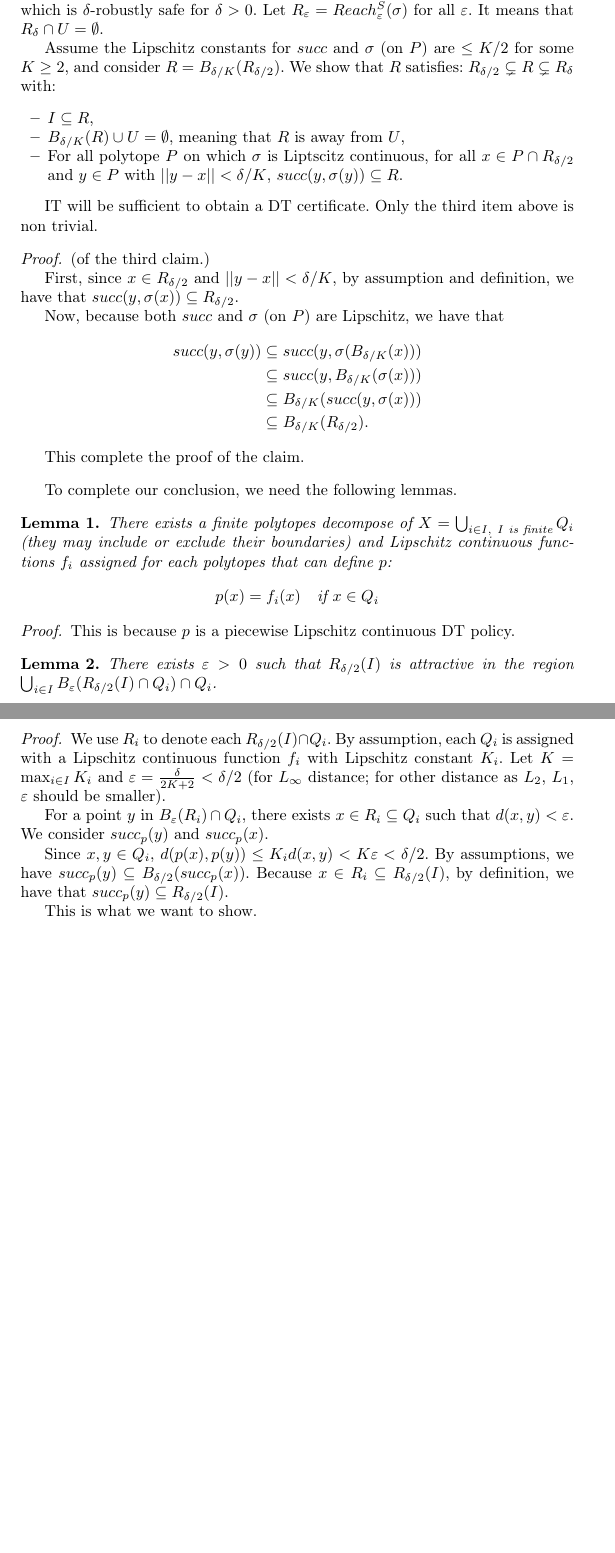
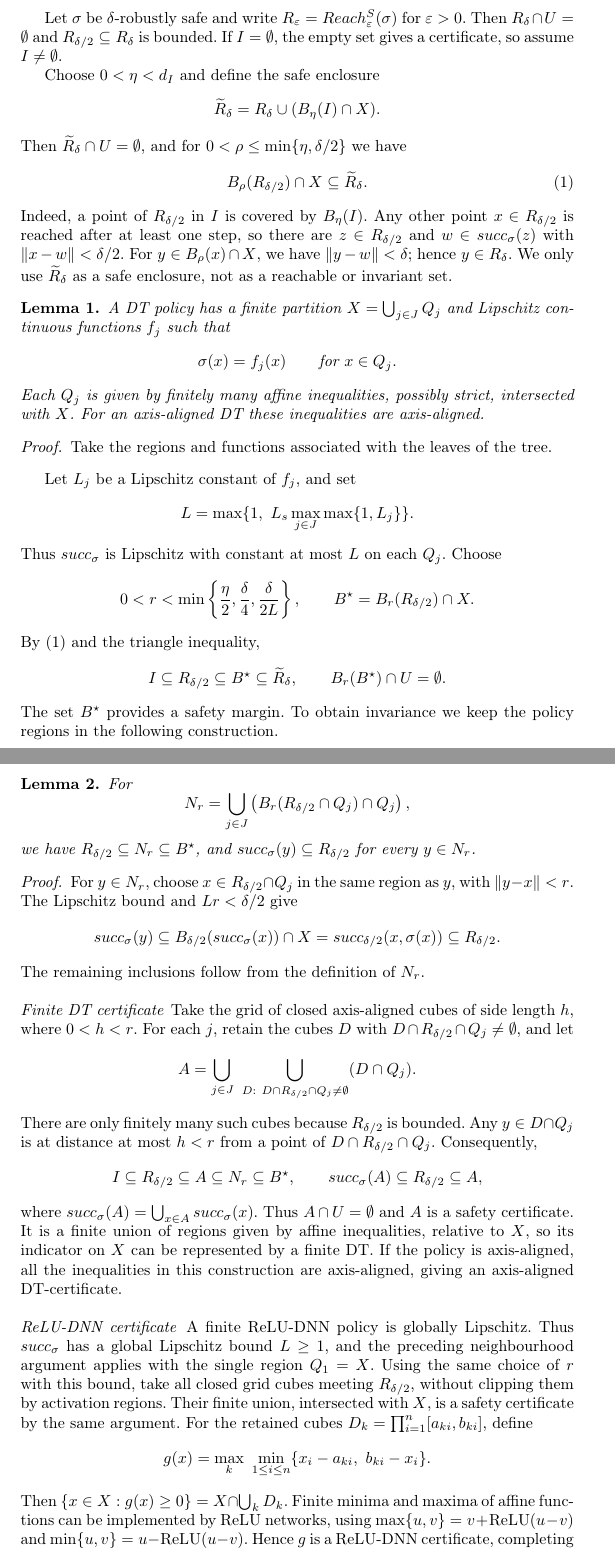
Before and after one commit to blaisegenest/vericompensate, a LaTeX paper (CAV2026B_cart_pole/CAV2026_a_proof.tex): two parts of pages 2 and 3 of 3, joined at a grey line, cut so that both start at the same text, the shorter picture padded with empty space. Compiled offline with pdfLaTeX.

Commit message:
update a proof

```diff
--- a/CAV2026B_cart_pole/CAV2026_a_proof.tex
+++ b/CAV2026B_cart_pole/CAV2026_a_proof.tex
@@ -148,88 +130,102 @@ then $f$ is called a DT-certificate.
 \end{theorem}
 
-Let $\sigma$ be a piecewise Lipschitz-continuous policy for system $S=(X,C,succ,U,I)$ which is $\delta$-robustly safe for $\delta>0$.
-Let $R_\varepsilon=Reach^S_\varepsilon(\sigma)$ for all $\varepsilon$.
-It means that $R_\delta \cap U = \emptyset$.
+Let $\sigma$ be $\delta$-robustly safe and write
+$R_\varepsilon=Reach^S_\varepsilon(\sigma)$ for $\varepsilon>0$.
+Then $R_\delta\cap U=\emptyset$ and $R_{\delta/2}\subseteq R_\delta$ is bounded.
+If $I=\emptyset$, the empty set gives a certificate, so assume $I\ne\emptyset$.
 
-Assume the Lipschitz constants for $succ$ and $\sigma$ (on $P$) are $\leq K/2$ for some $K \geq 2$, and consider $R = B_{\delta/K}(R_{\delta/2})$.
-We show that $R$ satisfies:
-$R_{\delta/2} \subsetneq R \subsetneq R_\delta$
-with:
-\begin{itemize}
-	\item $I \subseteq R$,
-	\item $B_{\delta/K}(R)\cup U = \emptyset$,
-	meaning that $R$ is away from $U$,
-	\item For all polytope $P$ on which
-    $\sigma$ is Liptscitz continuous,
-	for all $x \in P \cap R_{\delta/2}$ and
-	$y\in P$ with $||y-x||<\delta/K$,
-	$succ(y,\sigma(y)) \subseteq R$.
-\end{itemize}
-
-IT will be sufficient to obtain a DT certificate.
-Only the third item above is non trivial.
-
-\begin{proof}
-	(of the third claim.)
-
-	First, since $x\in R_{\delta/2}$ and $||y-x||<\delta/K$,  by assumption and definition, we have that $succ(y,\sigma(x))\subseteq  R_{\delta/2}$.
-
-	Now, because both $succ$ and $\sigma$ (on $P$) are Lipschitz, we have that \begin{align*}
-		succ(y,\sigma(y)) &\subseteq succ(y,\sigma(B_{\delta/K}(x))) \\
-		&\subseteq succ(y,B_{\delta/K}(\sigma(x))) \\
-		&\subseteq B_{\delta/K}(succ(y,\sigma(x))) \\
-		&\subseteq B_{\delta/K}(R_{\delta/2}).
-	\end{align*}
-
-	This complete the proof of the claim.
-\end{proof}
-
-
-
-To complete our conclusion, we need the following lemmas.
+Choose $0<\eta<d_I$ and define the safe enclosure
+\[
+\widetilde R_\delta=R_\delta\cup(B_\eta(I)\cap X).
+\]
+Then $\widetilde R_\delta\cap U=\emptyset$, and for
+$0<\rho\leq\min\{\eta,\delta/2\}$ we have
+\begin{equation}\label{eq:safe-enclosure}
+B_\rho(R_{\delta/2})\cap X\subseteq\widetilde R_\delta.
+\end{equation}
+Indeed, a point of $R_{\delta/2}$ in $I$ is covered by $B_\eta(I)$.
+Any other point $x\in R_{\delta/2}$ is reached after at least one step, so there are $z\in R_{\delta/2}$ and $w\in succ_\sigma(z)$ with $\|x-w\|<\delta/2$.
+For $y\in B_\rho(x)\cap X$, we have $\|y-w\|<\delta$; hence $y\in R_\delta$.
+We only use $\widetilde R_\delta$ as a safe enclosure, not as a reachable or invariant set.
 
 \begin{lemma}
-	There exists a finite polytopes decompose of $X=\bigcup_{i\in I,\ I\text{ is finite}} Q_i$ (they may include or exclude their boundaries) and Lipschitz continuous functions $f_i$ assigned for each polytopes that can define $p$:\begin{align*}
-		p(x) = f_i(x)\quad \text{if }x\in Q_i
-	\end{align*}
+A DT policy has a finite partition $X=\bigcup_{j\in J}Q_j$ and Lipschitz continuous functions $f_j$ such that
+\[
+\sigma(x)=f_j(x)\qquad\text{for }x\in Q_j.
+\]
+Each $Q_j$ is given by finitely many affine inequalities, possibly strict, intersected with $X$. For an axis-aligned DT these inequalities are axis-aligned.
 \end{lemma}
 
 \begin{proof}
-	This is because $p$ is a piecewise  Lipschitz continuous DT policy.
+Take the regions and functions associated with the leaves of the tree.
 \end{proof}
 
-
-
-
+Let $L_j$ be a Lipschitz constant of $f_j$, and set
+\[
+L=\max\{1,\ L_s\max_{j\in J}\max\{1,L_j\}\}.
+\]
+Thus $succ_\sigma$ is Lipschitz with constant at most $L$ on each $Q_j$.
+Choose
+\[
+0<r<\min\left\{\frac{\eta}{2},\frac{\delta}{4},\frac{\delta}{2L}\right\},
+\qquad B^\star=B_r(R_{\delta/2})\cap X.
+\]
+By (\ref{eq:safe-enclosure}) and the triangle inequality,
+\[
+I\subseteq R_{\delta/2}\subseteq B^\star\subseteq\widetilde R_\delta,
+\qquad B_r(B^\star)\cap U=\emptyset.
+\]
+The set $B^\star$ provides a safety margin. To obtain invariance we keep the policy regions in the following construction.
 
 \begin{lemma}
-	There exists $\varepsilon >0$ such that $R_{\delta/2}(I)$ is attractive in the region $\bigcup_{i\in I}B_\varepsilon(R_{\delta/2}(I)\cap Q_i)\cap Q_i$.
+For
+\[
+N_r=\bigcup_{j\in J}\left(B_r(R_{\delta/2}\cap Q_j)\cap Q_j\right),
+\]
+we have $R_{\delta/2}\subseteq N_r\subseteq B^\star$, and
+$succ_\sigma(y)\subseteq R_{\delta/2}$ for every $y\in N_r$.
 \end{lemma}
 
 \begin{proof}
-	We use $R_i$ to denote each $R_{\delta/2}(I)\cap Q_i$.	By assumption, each $Q_i$ is assigned with a Lipschitz continuous function $f_i$ with Lipschitz constant $K_i$. Let $K = \max_{i\in I} K_i$ and $\varepsilon = \frac{\delta}{2K+2} < \delta/2$ (for $L_\infty$ distance; for other distance as $L_2$, $L_1$, $\varepsilon$ should be smaller).
-
-	For a point $y$ in $B_\varepsilon(R_i)\cap Q_i$, there exists $x\in R_i\subseteq Q_i$ such that $d(x,y)<\varepsilon$. We consider $succ_p(y)$ and $succ_p(x)$.
-
-	Since $x,y\in Q_i$, $d(p(x),p(y))\leq K_i d(x,y) < K \varepsilon<\delta/2$.  By assumptions, we have $succ_p(y)\subseteq B_{\delta/2}(succ_p(x))$. Because $x\in R_i\subseteq R_{\delta/2}(I)$, by definition, we have that $succ_p(y)\subseteq R_{\delta/2}(I)$.
-
-	This is what we want to show.
+For $y\in N_r$, choose $x\in R_{\delta/2}\cap Q_j$ in the same region as $y$, with $\|y-x\|<r$.
+The Lipschitz bound and $Lr<\delta/2$ give
+\[
+succ_\sigma(y)
+\subseteq B_{\delta/2}(succ_\sigma(x))\cap X
+=succ_{\delta/2}(x,\sigma(x))
+\subseteq R_{\delta/2}.
+\]
+The remaining inclusions follow from the definition of $N_r$.
 \end{proof}
 
+\paragraph{Finite DT certificate}
+Take the grid of closed axis-aligned cubes of side length $h$, where $0<h<r$.
+For each $j$, retain the cubes $D$ with $D\cap R_{\delta/2}\cap Q_j\ne\emptyset$, and let
+\[
+A=\bigcup_{j\in J}\ \bigcup_{D:\ D\cap R_{\delta/2}\cap Q_j\ne\emptyset}(D\cap Q_j).
+\]
+There are only finitely many such cubes because $R_{\delta/2}$ is bounded.
+Any $y\in D\cap Q_j$ is at distance at most $h<r$ from a point of $D\cap R_{\delta/2}\cap Q_j$.
+Consequently,
+\[
+I\subseteq R_{\delta/2}\subseteq A\subseteq N_r\subseteq B^\star,
+\qquad succ_\sigma(A)\subseteq R_{\delta/2}\subseteq A,
+\]
+where $succ_\sigma(A)=\bigcup_{x\in A}succ_\sigma(x)$.
+Thus $A\cap U=\emptyset$ and $A$ is a safety certificate.
+It is a finite union of regions given by affine inequalities, relative to $X$, so its indicator on $X$ can be represented by a finite DT.
+If the policy is axis-aligned, all the inequalities in this construction are axis-aligned, giving an axis-aligned DT-certificate.
 
-%\begin{lemma}
-%	There is a region $A$ satisfying the following:
-%	\begin{itemize}
-%			\item A is a union of polytopes.
-%		\item $A\supseteq R_{\delta/2}(I)$
-%		\item $A\subseteq\bigcup_{i\in I}B_\varepsilon(R_{\delta/2}(I)\cap Q_i)\cap Q_i$
-%	\end{itemize}
-%	Hence, from $A$ we can construct a DT certificate.
-%\end{lemma}
-
-
-
-
-
+\paragraph{ReLU-DNN certificate}
+A finite ReLU-DNN policy is globally Lipschitz. Thus $succ_\sigma$ has a global Lipschitz bound $L\geq1$, and the preceding neighbourhood argument applies with the single region $Q_1=X$.
+Using the same choice of $r$ with this bound, take all closed grid cubes meeting $R_{\delta/2}$, without clipping them by activation regions.
+Their finite union, intersected with $X$, is a safety certificate by the same argument.
+For the retained cubes $D_k=\prod_{i=1}^n[a_{ki},b_{ki}]$, define
+\[
+g(x)=\max_k\ \min_{1\leq i\leq n}\{x_i-a_{ki},\ b_{ki}-x_i\}.
+\]
+Then $\{x\in X:g(x)\geq0\}=X\cap\bigcup_kD_k$.
+Finite minima and maxima of affine functions can be implemented by ReLU networks, using $\max\{u,v\}=v+\ReLU(u-v)$ and $\min\{u,v\}=u-\ReLU(u-v)$.
+Hence $g$ is a ReLU-DNN certificate, completing the proof.
 
 \end{document}
```
Also changed, not shown: CAV2026B_cart_pole/CAV2026_a_proof.tex (102 more changed lines).
